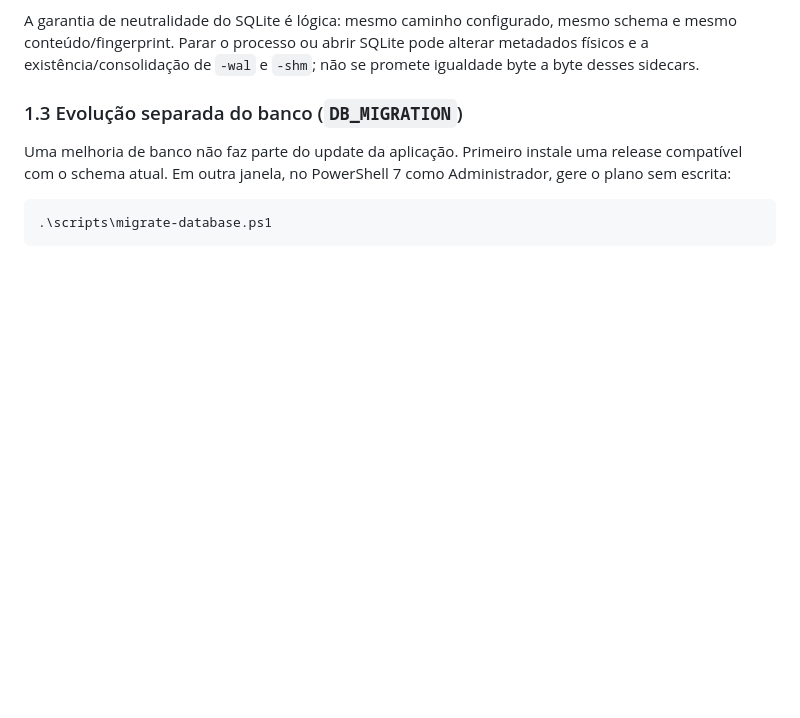
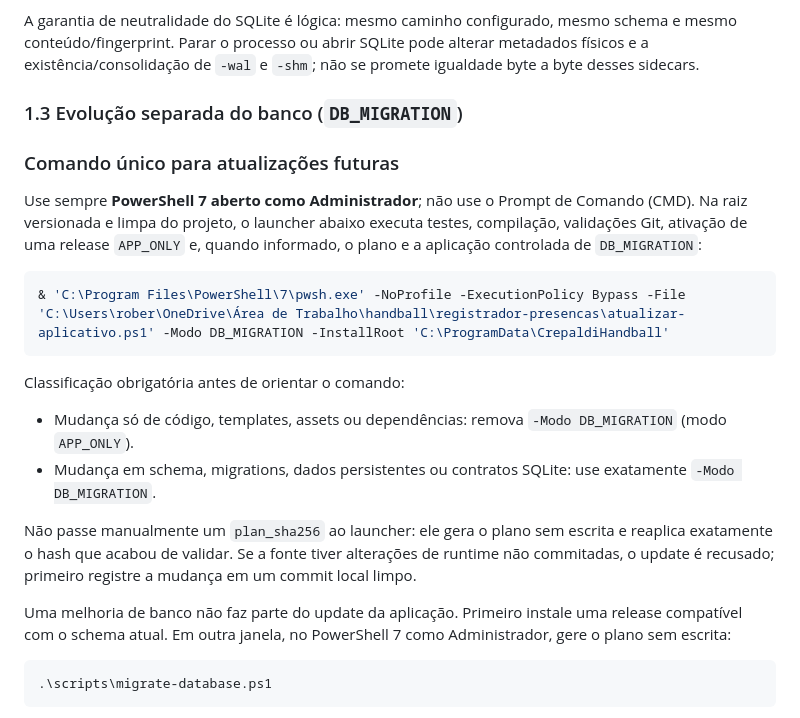
Before and after one commit to crepaldi-robs/handball, a Markdown page: docs/DEPLOYMENT.md, the part around the change. Rendered like a GitHub page; blank space fills up the shorter version.

Commit message:
docs: padroniza comando de atualização

````diff
--- a/docs/DEPLOYMENT.md
+++ b/docs/DEPLOYMENT.md
@@ -139,6 +139,29 @@ igualdade byte a byte desses sidecars.
 
 ### 1.3 Evolução separada do banco (`DB_MIGRATION`)
 
+### Comando único para atualizações futuras
+
+Use sempre **PowerShell 7 aberto como Administrador**; não use o Prompt de
+Comando (CMD). Na raiz versionada e limpa do projeto, o launcher abaixo executa
+testes, compilação, validações Git, ativação de uma release `APP_ONLY` e, quando
+informado, o plano e a aplicação controlada de `DB_MIGRATION`:
+
+```powershell
+& 'C:\Program Files\PowerShell\7\pwsh.exe' -NoProfile -ExecutionPolicy Bypass -File 'C:\Users\rober\OneDrive\Área de Trabalho\handball\registrador-presencas\atualizar-aplicativo.ps1' -Modo DB_MIGRATION -InstallRoot 'C:\ProgramData\CrepaldiHandball'
+```
+
+Classificação obrigatória antes de orientar o comando:
+
+- Mudança só de código, templates, assets ou dependências: remova
+  `-Modo DB_MIGRATION` (modo `APP_ONLY`).
+- Mudança em schema, migrations, dados persistentes ou contratos SQLite: use
+  exatamente `-Modo DB_MIGRATION`.
+
+Não passe manualmente um `plan_sha256` ao launcher: ele gera o plano sem escrita
+e reaplica exatamente o hash que acabou de validar. Se a fonte tiver alterações
+de runtime não commitadas, o update é recusado; primeiro registre a mudança em
+um commit local limpo.
+
 Uma melhoria de banco não faz parte do update da aplicação. Primeiro instale uma
 release compatível com o schema atual. Em outra janela, no PowerShell 7 como
 Administrador, gere o plano sem escrita:
````
